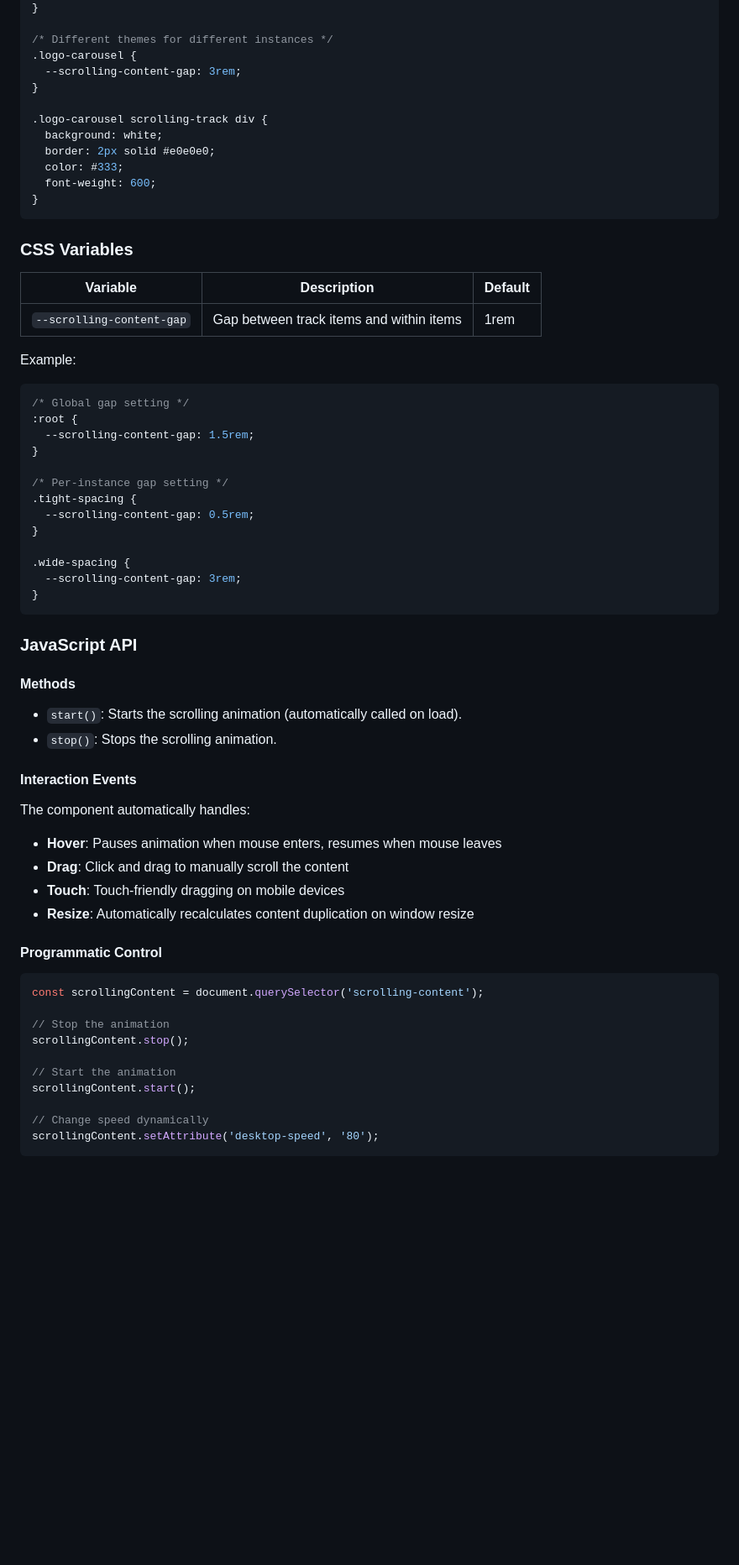
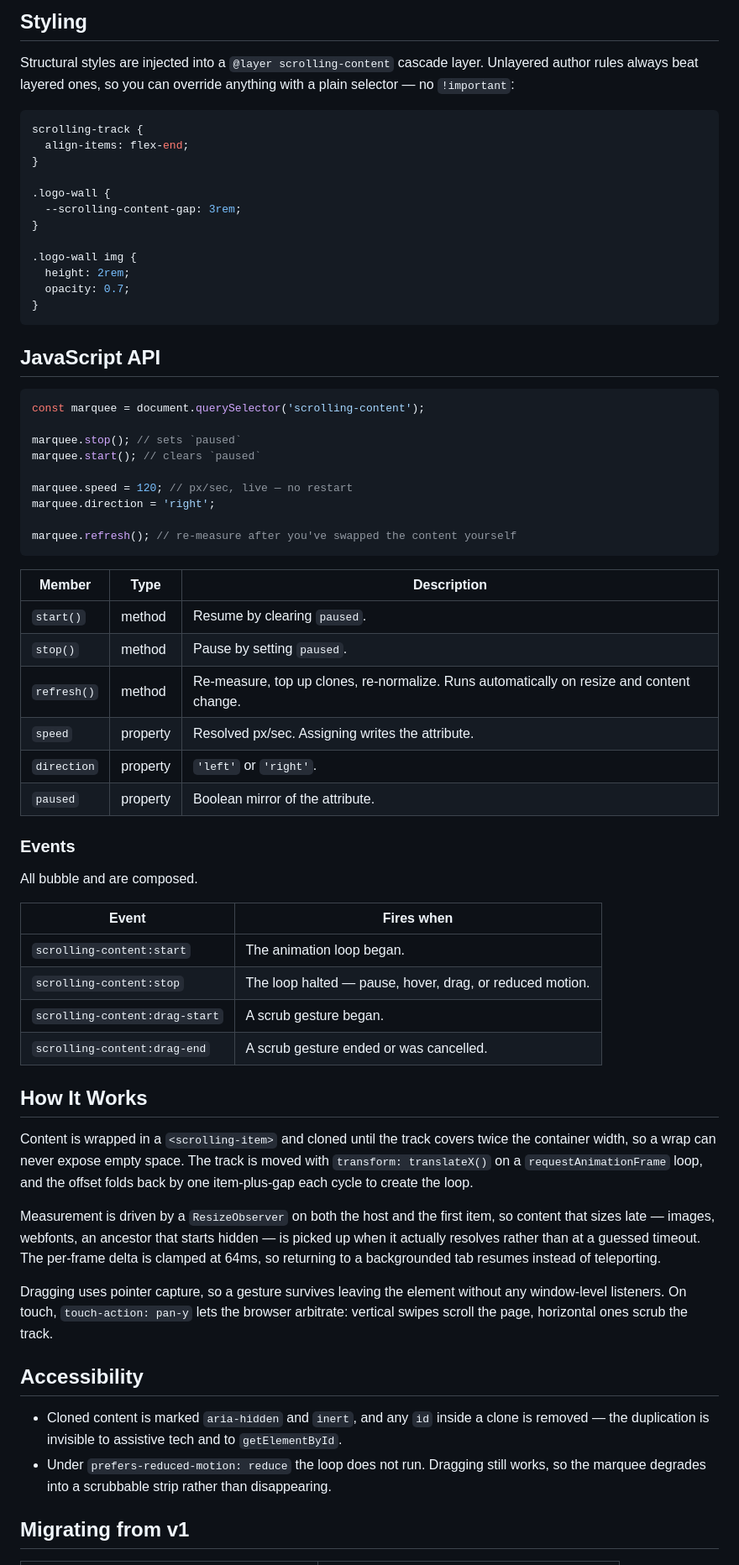
Before and after one commit to magic-spells/scrolling-content, a Markdown page: README.md, the part around one of its changes. Shown at 84% size. Rendered like a GitHub page; blank space fills up the shorter version.

````diff
--- a/README.md
+++ b/README.md
@@ -118,70 +111,68 @@ scrolling-track div {
+## Styling
+
+Structural styles are injected into a `@layer scrolling-content` cascade layer. Unlayered author rules always beat layered ones, so you can override anything with a plain selector — no `!important`:
+
+```css
+scrolling-track {
+  align-items: flex-end;
 }
 
-/* Different themes for different instances */
-.logo-carousel {
+.logo-wall {
   --scrolling-content-gap: 3rem;
 }
 
-.logo-carousel scrolling-track div {
-  background: white;
-  border: 2px solid #e0e0e0;
-  color: #333;
-  font-weight: 600;
+.logo-wall img {
+  height: 2rem;
+  opacity: 0.7;
 }
 ```
 
-### CSS Variables
+## JavaScript API
 
-| Variable                  | Description                              | Default |
-| ------------------------- | ---------------------------------------- | ------- |
-| `--scrolling-content-gap` | Gap between track items and within items | 1rem    |
+```javascript
+const marquee = document.querySelector('scrolling-content');
 
-Example:
+marquee.stop(); // sets `paused`
+marquee.start(); // clears `paused`
 
-```css
-/* Global gap setting */
-:root {
-  --scrolling-content-gap: 1.5rem;
-}
+marquee.speed = 120; // px/sec, live — no restart
+marquee.direction = 'right';
 
-/* Per-instance gap setting */
-.tight-spacing {
-  --scrolling-content-gap: 0.5rem;
-}
-
-.wide-spacing {
-  --scrolling-content-gap: 3rem;
-}
+marquee.refresh(); // re-measure after you've swapped the content yourself
 ```
 
-### JavaScript API
+| Member        | Type     | Description                                                                                                        |
+| ------------- | -------- | ------------------------------------------------------------------------------------------------------------------ |
+| `start()`     | method   | Resume by clearing `paused`.                                                                                       |
+| `stop()`      | method   | Pause by setting `paused`.                                                                                         |
+| `refresh()`   | method   | Re-measure, top up clones, re-normalize. Runs automatically on resize and content change.                          |
+| `speed`       | property | Resolved px/sec. Assigning writes the attribute.                                                                   |
+| `direction`   | property | `'left'` or `'right'`.                                                                                             |
+| `paused`      | property | Boolean mirror of the attribute.                                                                                   |
 
-#### Methods
+### Events
 
-- `start()`: Starts the scrolling animation (automatically called on load).
-- `stop()`: Stops the scrolling animation.
+All bubble and are composed.
 
-#### Interaction Events
+| Event                          | Fires when                                                     |
+| ------------------------------ | -------------------------------------------------------------- |
+| `scrolling-content:start`      | The animation loop began.                                      |
+| `scrolling-content:stop`       | The loop halted — pause, hover, drag, or reduced motion.       |
+| `scrolling-content:drag-start` | A scrub gesture began.                                         |
+| `scrolling-content:drag-end`   | A scrub gesture ended or was cancelled.                        |
 
-The component automatically handles:
+## How It Works
 
-- **Hover**: Pauses animation when mouse enters, resumes when mouse leaves
-- **Drag**: Click and drag to manually scroll the content
-- **Touch**: Touch-friendly dragging on mobile devices
-- **Resize**: Automatically recalculates content duplication on window resize
+Content is wrapped in a `<scrolling-item>` and cloned until the track covers twice the container width, so a wrap can never expose empty space. The track is moved with `transform: translateX()` on a `requestAnimationFrame` loop, and the offset folds back by one item-plus-gap each cycle to create the loop.
 
-#### Programmatic Control
+Measurement is driven by a `ResizeObserver` on both the host and the first item, so content that sizes late — images, webfonts, an ancestor that starts hidden — is picked up when it actually resolves rather than at a guessed timeout. The per-frame delta is clamped at 64ms, so returning to a backgrounded tab resumes instead of teleporting.
 
-```javascript
-const scrollingContent = document.querySelector('scrolling-content');
+Dragging uses pointer capture, so a gesture survives leaving the element without any window-level listeners. On touch, `touch-action: pan-y` lets the browser arbitrate: vertical swipes scroll the page, horizontal ones scrub the track.
 
-// Stop the animation
-scrollingContent.stop();
+## Accessibility
 
-// Start the animation
-scrollingContent.start();
+- Cloned content is marked `aria-hidden` and `inert`, and any `id` inside a clone is removed — the duplication is invisible to assistive tech and to `getElementById`.
+- Under `prefers-reduced-motion: reduce` the loop does not run. Dragging still works, so the marquee degrades into a scrubbable strip rather than disappearing.
 
-// Change speed dynamically
-scrollingContent.setAttribute('desktop-speed', '80');
-```
+## Migrating from v1
 
````
Also changed, not shown: other parts of README.md (+83 -89 lines), CLAUDE.md (added, +67 -0 lines).
